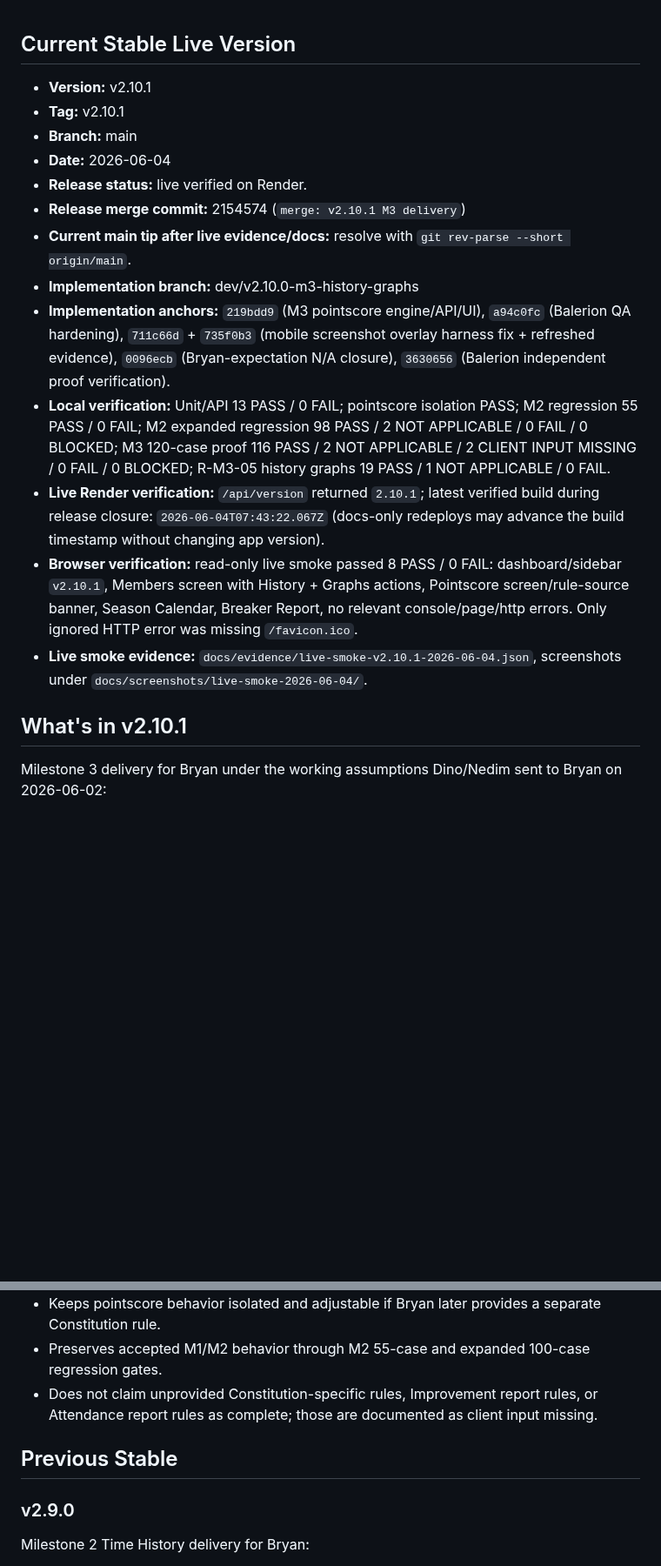
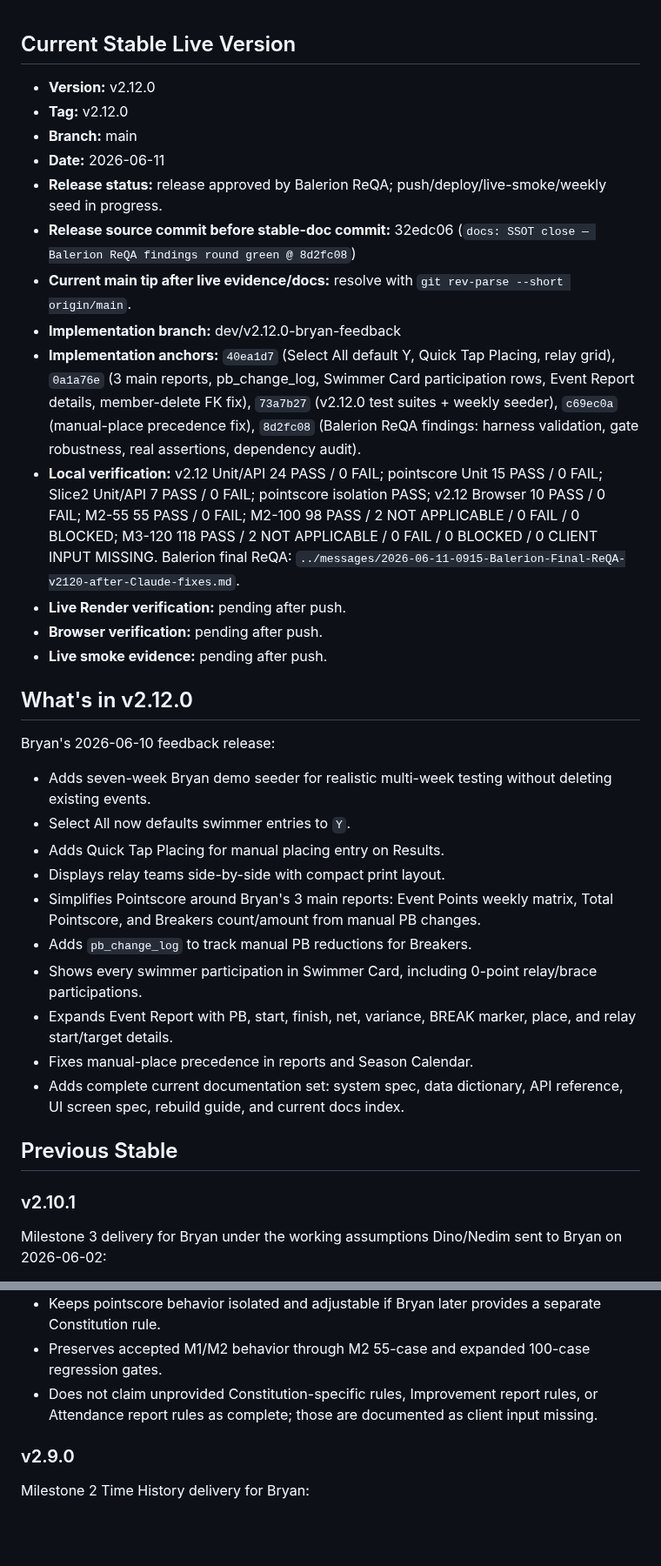
Before and after one commit to United-DigiArt-Vision/wwsc-demo, a Markdown page: STABLE.md, 2 parts joined by grey strips. Shown at 87% size. GitHub-like rendering; blank space fills up the shorter version.

Commit message:
docs: mark v2.12.0 stable release candidate

```diff
--- a/STABLE.md
+++ b/STABLE.md
@@ -1,20 +1,37 @@
 ## Current Stable Live Version
 
-- **Version:** v2.10.1
-- **Tag:** v2.10.1
+- **Version:** v2.12.0
+- **Tag:** v2.12.0
 - **Branch:** main
-- **Date:** 2026-06-04
-- **Release status:** live verified on Render.
-- **Release merge commit:** 2154574 (`merge: v2.10.1 M3 delivery`)
+- **Date:** 2026-06-11
+- **Release status:** release approved by Balerion ReQA; push/deploy/live-smoke/weekly seed in progress.
+- **Release source commit before stable-doc commit:** 32edc06 (`docs: SSOT close — Balerion ReQA findings round green @ 8d2fc08`)
 - **Current main tip after live evidence/docs:** resolve with `git rev-parse --short origin/main`.
-- **Implementation branch:** dev/v2.10.0-m3-history-graphs
-- **Implementation anchors:** `219bdd9` (M3 pointscore engine/API/UI), `a94c0fc` (Balerion QA hardening), `711c66d` + `735f0b3` (mobile screenshot overlay harness fix + refreshed evidence), `0096ecb` (Bryan-expectation N/A closure), `3630656` (Balerion independent proof verification).
-- **Local verification:** Unit/API 13 PASS / 0 FAIL; pointscore isolation PASS; M2 regression 55 PASS / 0 FAIL; M2 expanded regression 98 PASS / 2 NOT APPLICABLE / 0 FAIL / 0 BLOCKED; M3 120-case proof 116 PASS / 2 NOT APPLICABLE / 2 CLIENT INPUT MISSING / 0 FAIL / 0 BLOCKED; R-M3-05 history graphs 19 PASS / 1 NOT APPLICABLE / 0 FAIL.
-- **Live Render verification:** `/api/version` returned `2.10.1`; latest verified build during release closure: `2026-06-04T07:43:22.067Z` (docs-only redeploys may advance the build timestamp without changing app version).
-- **Browser verification:** read-only live smoke passed 8 PASS / 0 FAIL: dashboard/sidebar `v2.10.1`, Members screen with History + Graphs actions, Pointscore screen/rule-source banner, Season Calendar, Breaker Report, no relevant console/page/http errors. Only ignored HTTP error was missing `/favicon.ico`.
-- **Live smoke evidence:** `docs/evidence/live-smoke-v2.10.1-2026-06-04.json`, screenshots under `docs/screenshots/live-smoke-2026-06-04/`.
+- **Implementation branch:** dev/v2.12.0-bryan-feedback
+- **Implementation anchors:** `40ea1d7` (Select All default Y, Quick Tap Placing, relay grid), `0a1a76e` (3 main reports, pb_change_log, Swimmer Card participation rows, Event Report details, member-delete FK fix), `73a7b27` (v2.12.0 test suites + weekly seeder), `c69ec0a` (manual-place precedence fix), `8d2fc08` (Balerion ReQA findings: harness validation, gate robustness, real assertions, dependency audit).
+- **Local verification:** v2.12 Unit/API 24 PASS / 0 FAIL; pointscore Unit 15 PASS / 0 FAIL; Slice2 Unit/API 7 PASS / 0 FAIL; pointscore isolation PASS; v2.12 Browser 10 PASS / 0 FAIL; M2-55 55 PASS / 0 FAIL; M2-100 98 PASS / 2 NOT APPLICABLE / 0 FAIL / 0 BLOCKED; M3-120 118 PASS / 2 NOT APPLICABLE / 0 FAIL / 0 BLOCKED / 0 CLIENT INPUT MISSING. Balerion final ReQA: `../messages/2026-06-11-0915-Balerion-Final-ReQA-v2120-after-Claude-fixes.md`.
+- **Live Render verification:** pending after push.
+- **Browser verification:** pending after push.
+- **Live smoke evidence:** pending after push.
 
-## What's in v2.10.1
+## What's in v2.12.0
+
+Bryan's 2026-06-10 feedback release:
+
+- Adds seven-week Bryan demo seeder for realistic multi-week testing without deleting existing events.
+- Select All now defaults swimmer entries to `Y`.
+- Adds Quick Tap Placing for manual placing entry on Results.
+- Displays relay teams side-by-side with compact print layout.
+- Simplifies Pointscore around Bryan's 3 main reports: Event Points weekly matrix, Total Pointscore, and Breakers count/amount from manual PB changes.
+- Adds `pb_change_log` to track manual PB reductions for Breakers.
+- Shows every swimmer participation in Swimmer Card, including 0-point relay/brace participations.
+- Expands Event Report with PB, start, finish, net, variance, BREAK marker, place, and relay start/target details.
+- Fixes manual-place precedence in reports and Season Calendar.
+- Adds complete current documentation set: system spec, data dictionary, API reference, UI screen spec, rebuild guide, and current docs index.
+
+## Previous Stable
+
+### v2.10.1
 
 Milestone 3 delivery for Bryan under the working assumptions Dino/Nedim sent to Bryan on 2026-06-02:
 
@@ -27,8 +44,6 @@ Milestone 3 delivery for Bryan under the working assumptions Dino/Nedim sent to
 - Keeps pointscore behavior isolated and adjustable if Bryan later provides a separate Constitution rule.
 - Preserves accepted M1/M2 behavior through M2 55-case and expanded 100-case regression gates.
 - Does not claim unprovided Constitution-specific rules, Improvement report rules, or Attendance report rules as complete; those are documented as client input missing.
-
-## Previous Stable
 
 ### v2.9.0
 
```
